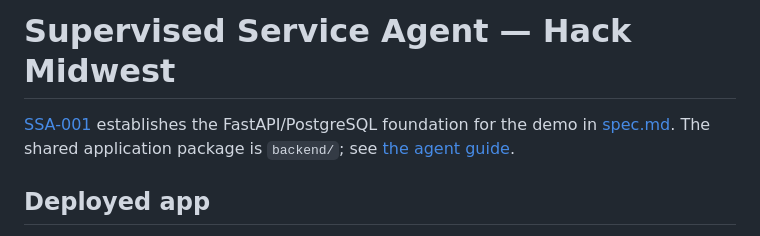
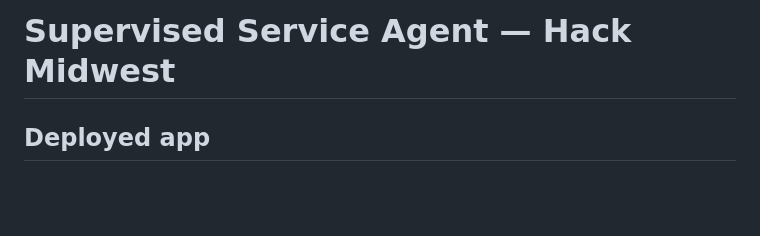
Before and after one commit to ngup1/Agent2Agent-Controller-HackMidWest26, a Markdown page: README.md, the part around the change. Rendered like a GitHub page; blank space fills up the shorter version.

Commit message:
Update README to remove project details
Removed initial project details and links from README.

```diff
--- a/README.md
+++ b/README.md
@@ -1,8 +1,4 @@
 # Supervised Service Agent — Hack Midwest
-
-[SSA-001](https://github.com/ngup1/Agent2Agent-Controller-HackMidWest26/issues/2)
-establishes the FastAPI/PostgreSQL foundation for the demo in [spec.md](spec.md).
-The shared application package is `backend/`; see [the agent guide](docs/agent-guide.md).
 
 ## Deployed app
 
```
